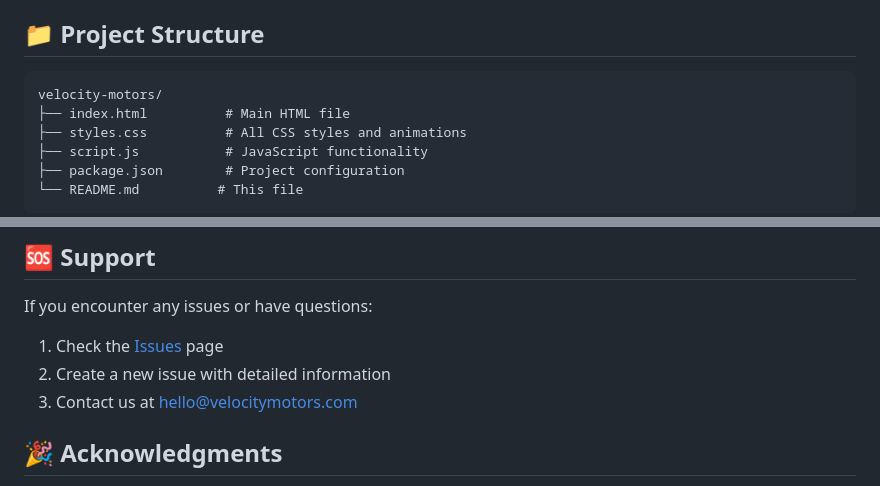
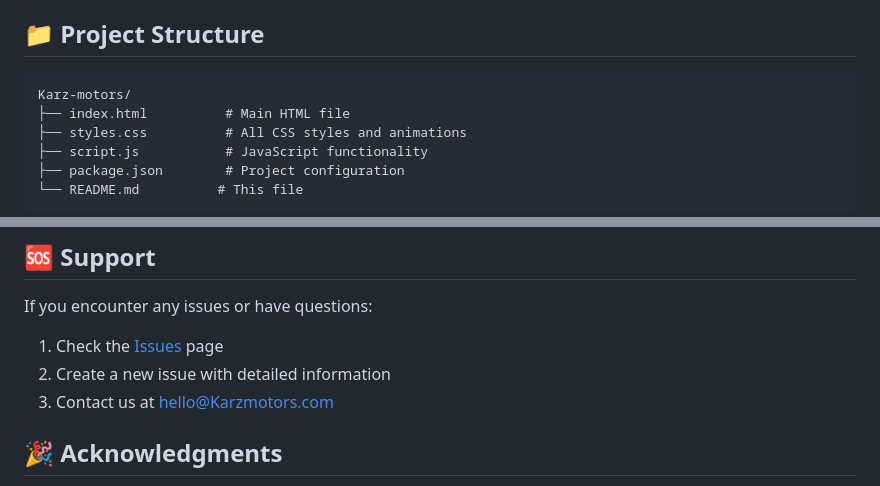
Before and after one commit to Nareshk7800/car-rental-website, a Markdown page: README.md, 2 parts joined by grey strips. GitHub-like rendering.

````diff
--- a/README.md
+++ b/README.md
@@ -63,7 +63,7 @@ Simply open `index.html` in your web browser - the website works perfectly as a
 ## 📁 Project Structure
 
 ```
-velocity-motors/
+Karz-motors/
 ├── index.html          # Main HTML file
 ├── styles.css          # All CSS styles and animations
 ├── script.js           # JavaScript functionality
@@ -205,5 +205,5 @@ If you encounter any issues or have questions:
 2. Create a new issue with detailed information
-3. Contact us at hello@velocitymotors.com
+3. Contact us at hello@Karzmotors.com
 
 ## 🎉 Acknowledgments
 
````
Also changed, not shown: other parts of README.md (+1 -1 lines).
